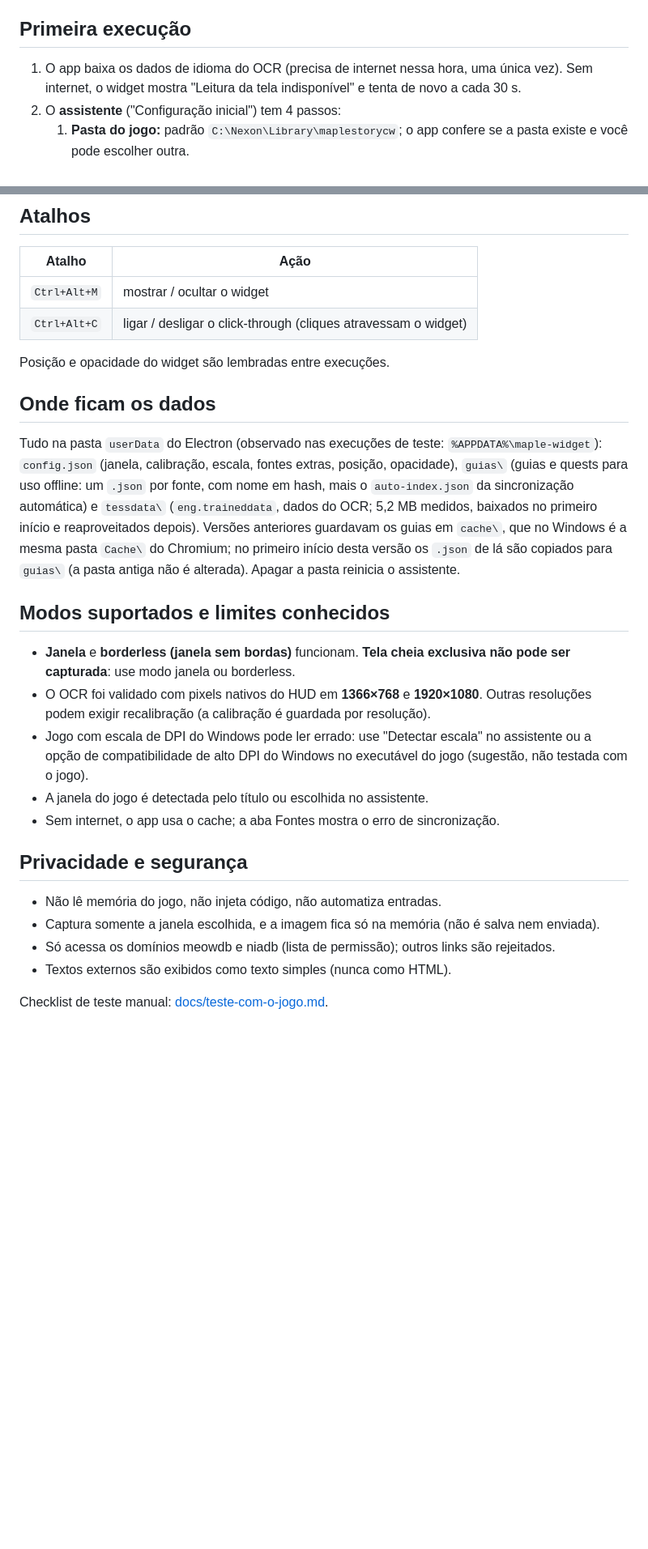
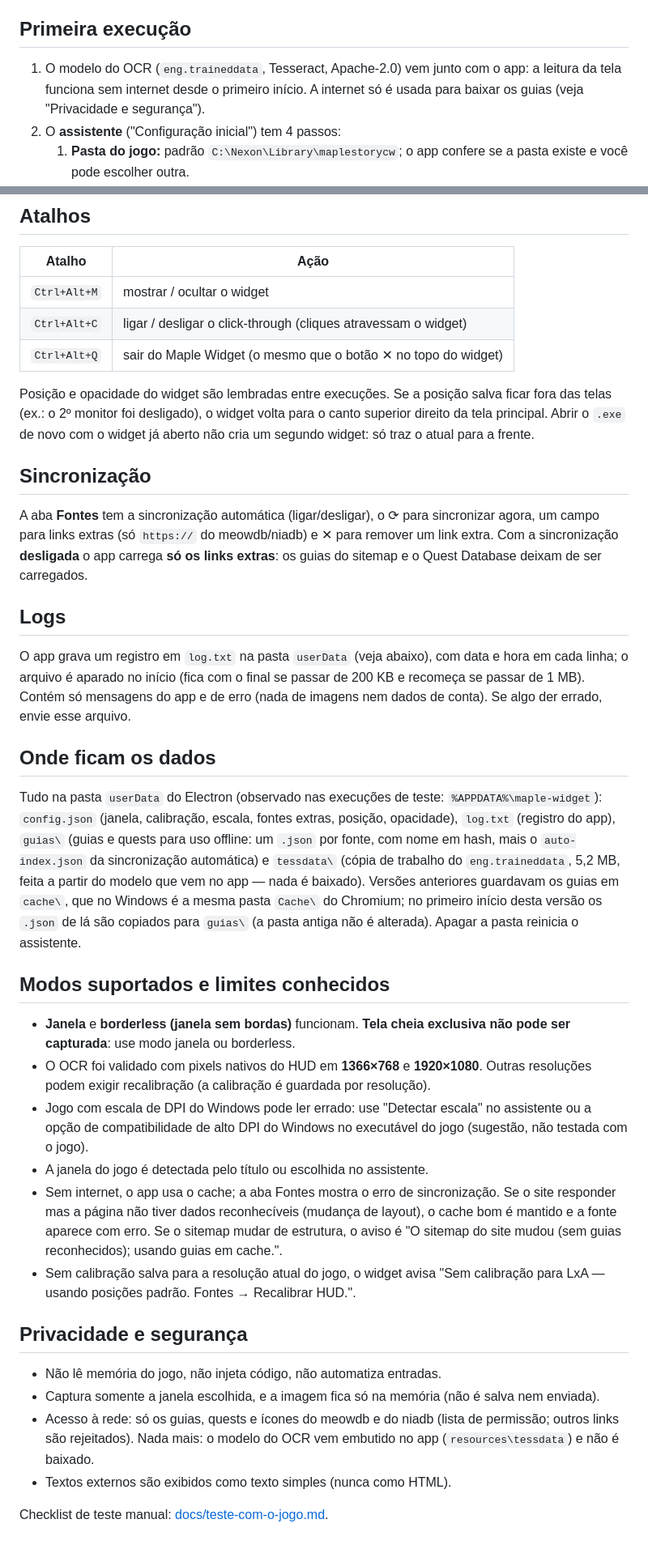
Before and after one commit to bielfernandes-projects/maple-widget, a Markdown page: README.md, 2 parts joined by grey strips. Shown at 81% size. Rendered like a GitHub page; blank space fills up the shorter version.

Commit message:
docs: sair (✕/Ctrl+Alt+Q), log.txt, OCR embutido, sync desligada, avisos novos e números finais
Co-Authored-By: Claude Sonnet 5.5 <noreply@anthropic.com>

```diff
--- a/README.md
+++ b/README.md
@@ -31,7 +31,7 @@ O `.exe` não é assinado; o Windows SmartScreen pode avisar na primeira execuç
 
 ## Primeira execução
 
-1. O app baixa os dados de idioma do OCR (precisa de internet nessa hora, uma única vez). Sem internet, o widget mostra "Leitura da tela indisponível" e tenta de novo a cada 30 s.
+1. O modelo do OCR (`eng.traineddata`, Tesseract, Apache-2.0) vem junto com o app: a leitura da tela funciona sem internet desde o primeiro início. A internet só é usada para baixar os guias (veja "Privacidade e segurança").
 2. O **assistente** ("Configuração inicial") tem 4 passos:
    1. **Pasta do jogo:** padrão `C:\Nexon\Library\maplestorycw`; o app confere se a pasta existe e você pode escolher outra.
    2. **Janela do jogo:** escolha a janela do MapleStory na lista ou "Detectar automaticamente".
@@ -45,12 +45,21 @@ O `.exe` não é assinado; o Windows SmartScreen pode avisar na primeira execuç
 |---|---|
 | `Ctrl+Alt+M` | mostrar / ocultar o widget |
 | `Ctrl+Alt+C` | ligar / desligar o click-through (cliques atravessam o widget) |
+| `Ctrl+Alt+Q` | sair do Maple Widget (o mesmo que o botão ✕ no topo do widget) |
 
-Posição e opacidade do widget são lembradas entre execuções.
+Posição e opacidade do widget são lembradas entre execuções. Se a posição salva ficar fora das telas (ex.: o 2º monitor foi desligado), o widget volta para o canto superior direito da tela principal. Abrir o `.exe` de novo com o widget já aberto não cria um segundo widget: só traz o atual para a frente.
+
+## Sincronização
+
+A aba **Fontes** tem a sincronização automática (ligar/desligar), o ⟳ para sincronizar agora, um campo para links extras (só `https://` do meowdb/niadb) e ✕ para remover um link extra. Com a sincronização **desligada** o app carrega **só os links extras**: os guias do sitemap e o Quest Database deixam de ser carregados.
+
+## Logs
+
+O app grava um registro em `log.txt` na pasta `userData` (veja abaixo), com data e hora em cada linha; o arquivo é aparado no início (fica com o final se passar de 200 KB e recomeça se passar de 1 MB). Contém só mensagens do app e de erro (nada de imagens nem dados de conta). Se algo der errado, envie esse arquivo.
 
 ## Onde ficam os dados
 
-Tudo na pasta `userData` do Electron (observado nas execuções de teste: `%APPDATA%\maple-widget`): `config.json` (janela, calibração, escala, fontes extras, posição, opacidade), `guias\` (guias e quests para uso offline: um `.json` por fonte, com nome em hash, mais o `auto-index.json` da sincronização automática) e `tessdata\` (`eng.traineddata`, dados do OCR; 5,2 MB medidos, baixados no primeiro início e reaproveitados depois). Versões anteriores guardavam os guias em `cache\`, que no Windows é a mesma pasta `Cache\` do Chromium; no primeiro início desta versão os `.json` de lá são copiados para `guias\` (a pasta antiga não é alterada). Apagar a pasta reinicia o assistente.
+Tudo na pasta `userData` do Electron (observado nas execuções de teste: `%APPDATA%\maple-widget`): `config.json` (janela, calibração, escala, fontes extras, posição, opacidade), `log.txt` (registro do app), `guias\` (guias e quests para uso offline: um `.json` por fonte, com nome em hash, mais o `auto-index.json` da sincronização automática) e `tessdata\` (cópia de trabalho do `eng.traineddata`, 5,2 MB, feita a partir do modelo que vem no app — nada é baixado). Versões anteriores guardavam os guias em `cache\`, que no Windows é a mesma pasta `Cache\` do Chromium; no primeiro início desta versão os `.json` de lá são copiados para `guias\` (a pasta antiga não é alterada). Apagar a pasta reinicia o assistente.
 
 ## Modos suportados e limites conhecidos
 
@@ -58,13 +67,14 @@ Tudo na pasta `userData` do Electron (observado nas execuções de teste: `%APPD
 - O OCR foi validado com pixels nativos do HUD em **1366×768** e **1920×1080**. Outras resoluções podem exigir recalibração (a calibração é guardada por resolução).
 - Jogo com escala de DPI do Windows pode ler errado: use "Detectar escala" no assistente ou a opção de compatibilidade de alto DPI do Windows no executável do jogo (sugestão, não testada com o jogo).
 - A janela do jogo é detectada pelo título ou escolhida no assistente.
-- Sem internet, o app usa o cache; a aba Fontes mostra o erro de sincronização.
+- Sem internet, o app usa o cache; a aba Fontes mostra o erro de sincronização. Se o site responder mas a página não tiver dados reconhecíveis (mudança de layout), o cache bom é mantido e a fonte aparece com erro. Se o sitemap mudar de estrutura, o aviso é "O sitemap do site mudou (sem guias reconhecidos); usando guias em cache.".
+- Sem calibração salva para a resolução atual do jogo, o widget avisa "Sem calibração para LxA — usando posições padrão. Fontes → Recalibrar HUD.".
 
 ## Privacidade e segurança
 
 - Não lê memória do jogo, não injeta código, não automatiza entradas.
 - Captura somente a janela escolhida, e a imagem fica só na memória (não é salva nem enviada).
-- Só acessa os domínios meowdb e niadb (lista de permissão); outros links são rejeitados.
+- Acesso à rede: só os guias, quests e ícones do meowdb e do niadb (lista de permissão; outros links são rejeitados). Nada mais: o modelo do OCR vem embutido no app (`resources\tessdata`) e não é baixado.
 - Textos externos são exibidos como texto simples (nunca como HTML).
 
 Checklist de teste manual: [docs/teste-com-o-jogo.md](docs/teste-com-o-jogo.md).
```
Also changed, not shown: docs/teste-com-o-jogo.md (+19 -13 lines).
